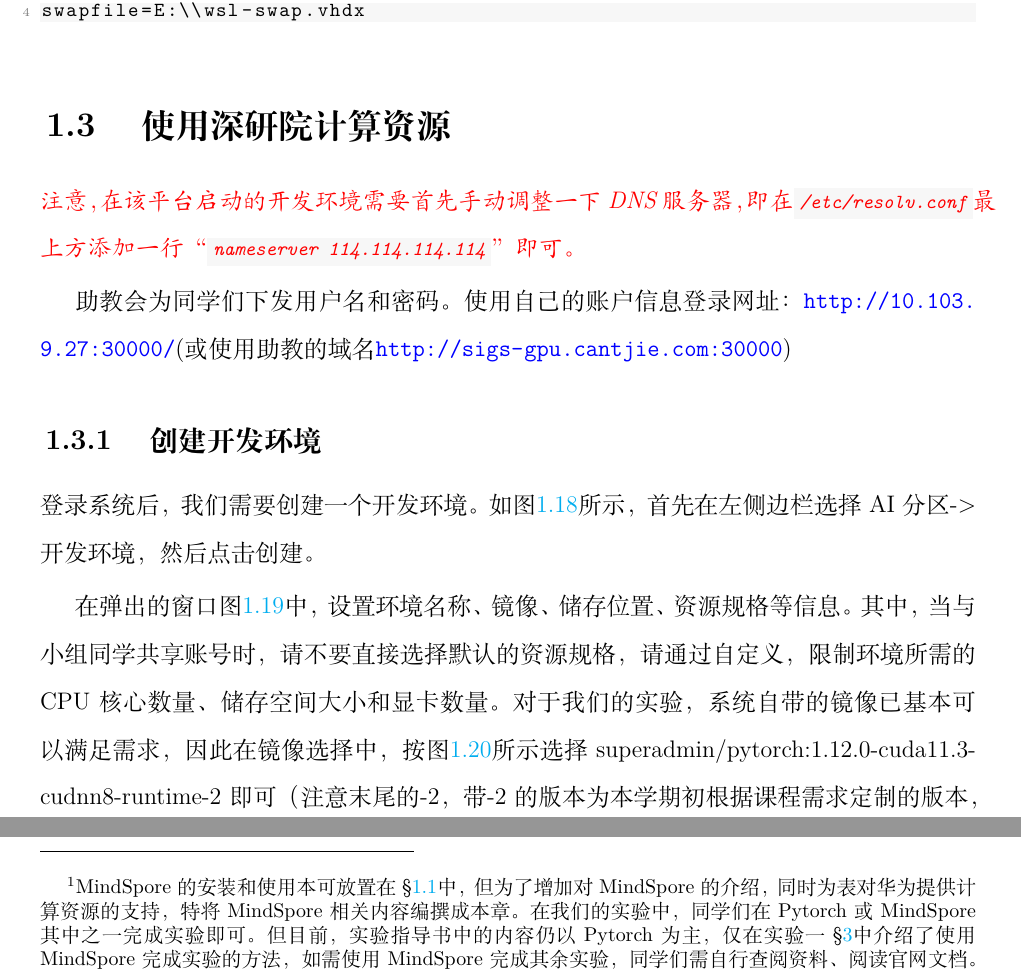
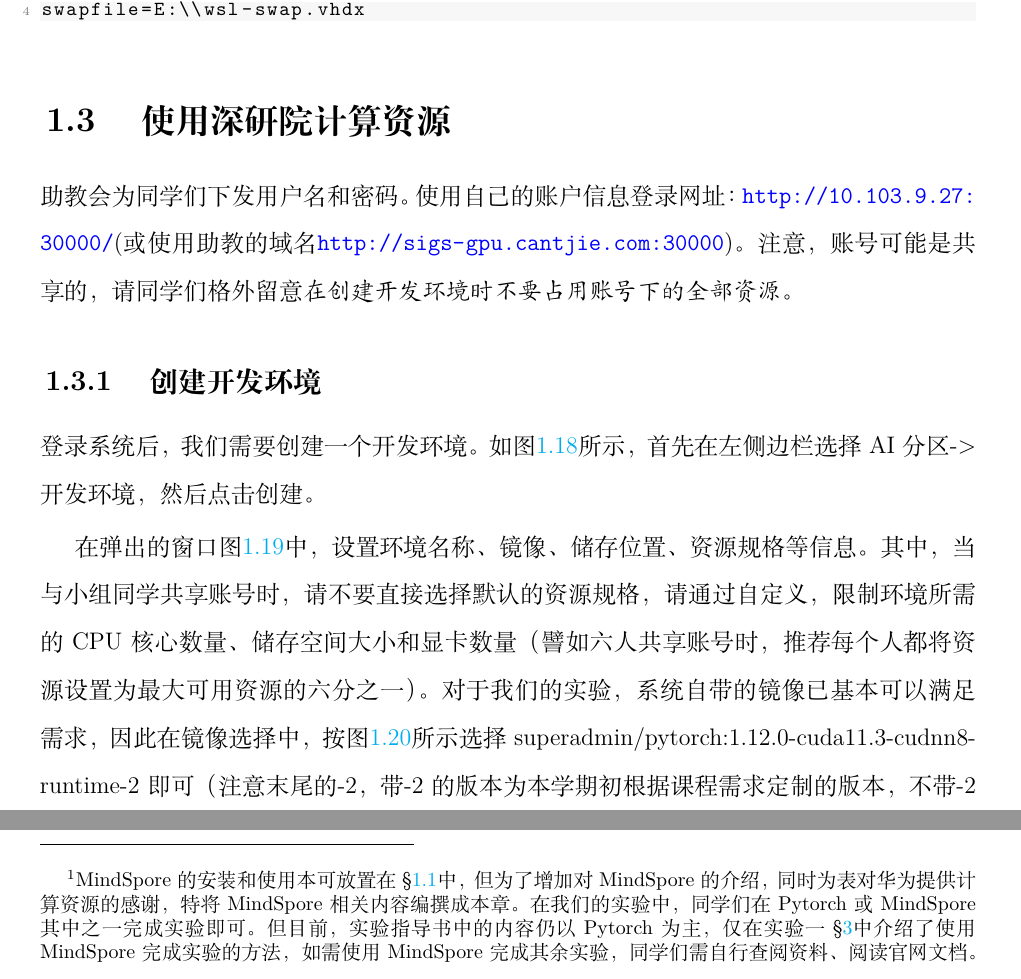
Before and after one commit to cantjie/Distributed-Machine-Learning-Experiment-Document, a LaTeX document (main.tex, which reads env_setup.tex, mindspore.tex): two parts of pages 17 and 26 of 51, joined at a grey line, cut so that both start at the same text. The pictures show the PDF file main.pdf that the author committed with the source.

Commit message:
update sigs-gpus docs

```diff
--- a/env_setup.tex
+++ b/env_setup.tex
@@ -284,9 +284,9 @@ swapfile=E:\\wsl-swap.vhdx
 
 \section{使用深研院计算资源}\label{sec:env-setup-sigs-resources}
 
-\textcolor{red}{\emph{注意，在该平台启动的开发环境需要首先手动调整一下DNS服务器，即在\graylstinline{/etc/resolv.conf}最上方添加一行“\graylstinline{nameserver 114.114.114.114}”即可。}}
+% \textcolor{red}{\emph{注意，在该平台启动的开发环境需要首先手动调整一下DNS服务器，即在\graylstinline{/etc/resolv.conf}最上方添加一行“\graylstinline{nameserver 114.114.114.114}”即可。}}
 
-助教会为同学们下发用户名和密码。使用自己的账户信息登录网址：\url{http://10.103.9.27:30000/}(或使用助教的域名\url{http://sigs-gpu.cantjie.com:30000})
+助教会为同学们下发用户名和密码。使用自己的账户信息登录网址：\url{http://10.103.9.27:30000/}(或使用助教的域名\url{http://sigs-gpu.cantjie.com:30000})。注意，账号可能是共享的，请同学们格外留意\emph{在创建开发环境时不要占用账号下的全部资源。}
 
 \subsection{创建开发环境}
 
@@ -305,7 +305,7 @@ swapfile=E:\\wsl-swap.vhdx
 	\caption{caption:sigs-platform-dev-env-create}
 	\label{fig:sigs-platform-dev-env-create}
 \end{figure}
-在弹出的窗口图\ref{fig:sigs-platform-dev-env-create}中，设置环境名称、镜像、储存位置、资源规格等信息。其中，当与小组同学共享账号时，请不要直接选择默认的资源规格，请通过自定义，限制环境所需的CPU核心数量、储存空间大小和显卡数量。对于我们的实验，系统自带的镜像已基本可以满足需求，因此在镜像选择中，按图\ref{fig:sigs-platform-dev-env-image-selection}所示选择superadmin/pytorch:1.12.0-cuda11.3-cudnn8-runtime-2即可（注意末尾的-2，带-2的版本为本学期初根据课程需求定制的版本，不带-2的版本使用ssh连接进入后会找不到合适环境。）。
+在弹出的窗口图\ref{fig:sigs-platform-dev-env-create}中，设置环境名称、镜像、储存位置、资源规格等信息。其中，当与小组同学共享账号时，请不要直接选择默认的资源规格，请通过自定义，限制环境所需的CPU核心数量、储存空间大小和显卡数量（譬如六人共享账号时，推荐每个人都将资源设置为最大可用资源的六分之一）。对于我们的实验，系统自带的镜像已基本可以满足需求，因此在镜像选择中，按图\ref{fig:sigs-platform-dev-env-image-selection}所示选择superadmin/pytorch:1.12.0-cuda11.3-cudnn8-runtime-2即可（注意末尾的-2，带-2的版本为本学期初根据课程需求定制的版本，不带-2的版本使用ssh连接进入后会找不到合适环境。）。
 
 
 \begin{figure}[htbp]
--- a/mindspore.tex
+++ b/mindspore.tex
@@ -1,6 +1,6 @@
 \chapter{MindSpore介绍}
 
-\footnote{MindSpore的安装和使用本可放置在\S\ref{sec:local-env}中，但为了增加对MindSpore的介绍，同时为表对华为提供计算资源的支持，特将MindSpore相关内容编撰成本章。在我们的实验中，同学们在Pytorch或MindSpore其中之一完成实验即可。但目前，实验指导书中的内容仍以Pytorch为主，仅在实验一\S\ref{chapter:task1}中介绍了使用MindSpore完成实验的方法，如需使用MindSpore完成其余实验，同学们需自行查阅资料、阅读官网文档。}
+\footnote{MindSpore的安装和使用本可放置在\S\ref{sec:local-env}中，但为了增加对MindSpore的介绍，同时为表对华为提供计算资源的感谢，特将MindSpore相关内容编撰成本章。在我们的实验中，同学们在Pytorch或MindSpore其中之一完成实验即可。但目前，实验指导书中的内容仍以Pytorch为主，仅在实验一\S\ref{chapter:task1}中介绍了使用MindSpore完成实验的方法，如需使用MindSpore完成其余实验，同学们需自行查阅资料、阅读官网文档。}
 华为开源自研AI框架{\CJKfontspec{等线}昇}思MindSpore，是一个全场景深度学习框架，旨在实现易开发、高效执行、全场景覆盖三大目标。自动微分、并行加持，一次训练，可多场景部署。支持端边云全场景的深度学习训练推理框架，主要应用于计算机视觉、自然语言处理等AI领域。
 
 正如第一章\S\ref{sec:huawei-cloud-usage}介绍，本课程得到了华为云的大力支持，因此本课程也鼓励同学们积极使用华为自研的国产AI框架，积极反馈或贡献，为我国人工智能发展贡献力量。具体到本课程的实验，我们将像使用Pytorch那样使用MindSpore。
```
Also changed, not shown: main.pdf.
